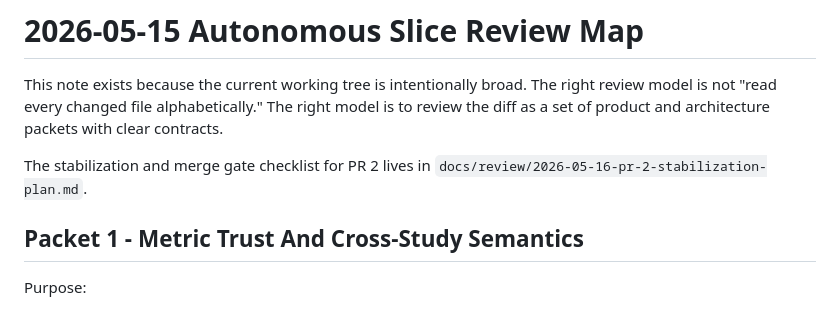
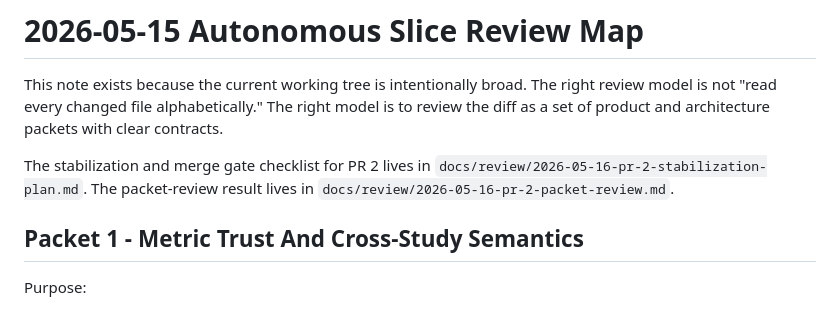
Before and after one commit to molotovsingh/asset_study_beta, a Markdown page: docs/review/2026-05-15-autonomous-slice-map.md, the part around the change. Rendered like a GitHub page.

Commit message:
docs: record PR packet review

```diff
--- a/docs/review/2026-05-15-autonomous-slice-map.md
+++ b/docs/review/2026-05-15-autonomous-slice-map.md
@@ -2,7 +2,7 @@
 
 This note exists because the current working tree is intentionally broad. The right review model is not "read every changed file alphabetically." The right model is to review the diff as a set of product and architecture packets with clear contracts.
 
-The stabilization and merge gate checklist for PR 2 lives in `docs/review/2026-05-16-pr-2-stabilization-plan.md`.
+The stabilization and merge gate checklist for PR 2 lives in `docs/review/2026-05-16-pr-2-stabilization-plan.md`. The packet-review result lives in `docs/review/2026-05-16-pr-2-packet-review.md`.
 
 ## Packet 1 - Metric Trust And Cross-Study Semantics
 
```
Also changed, not shown: docs/review/2026-05-16-pr-2-packet-review.md (added, +48 -0 lines).
